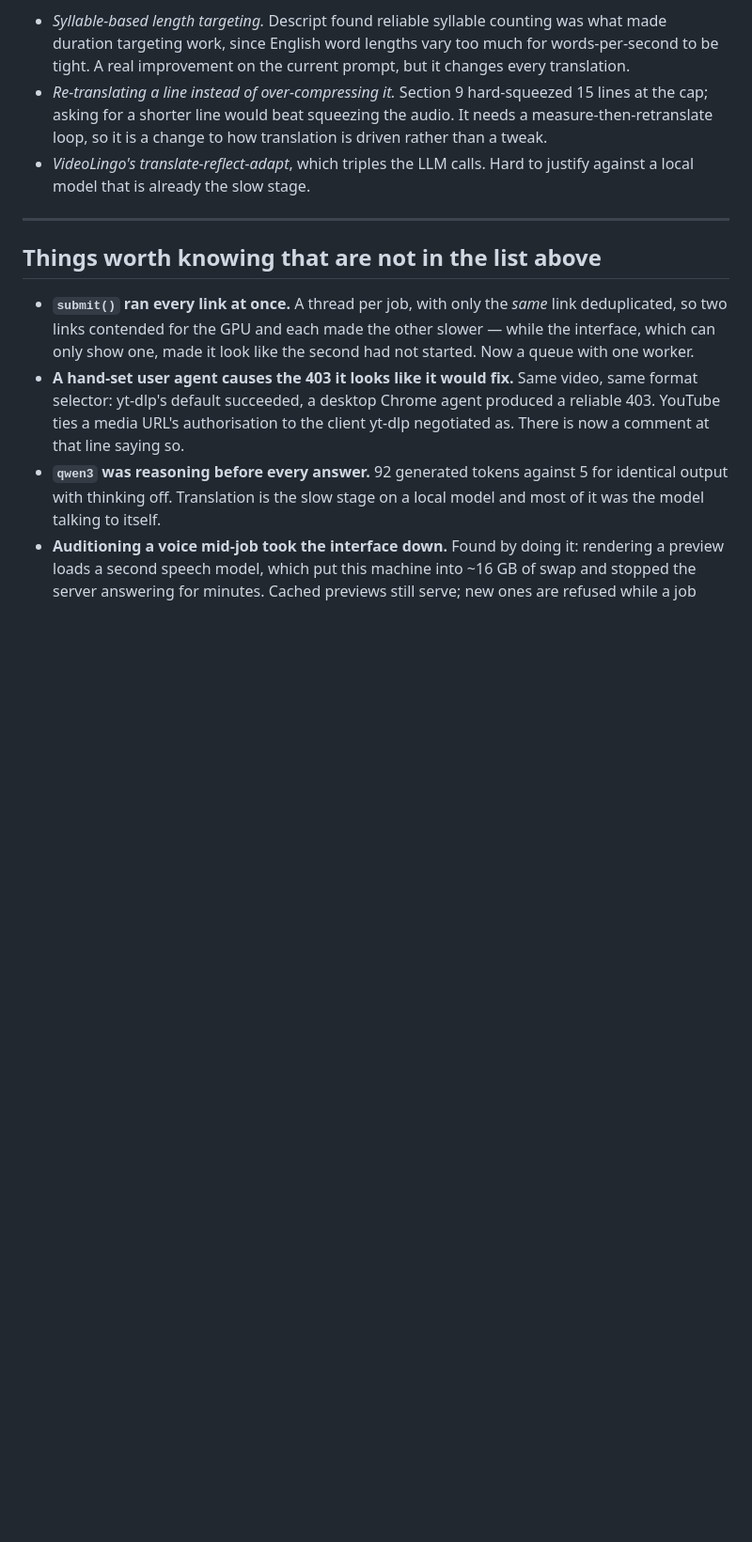
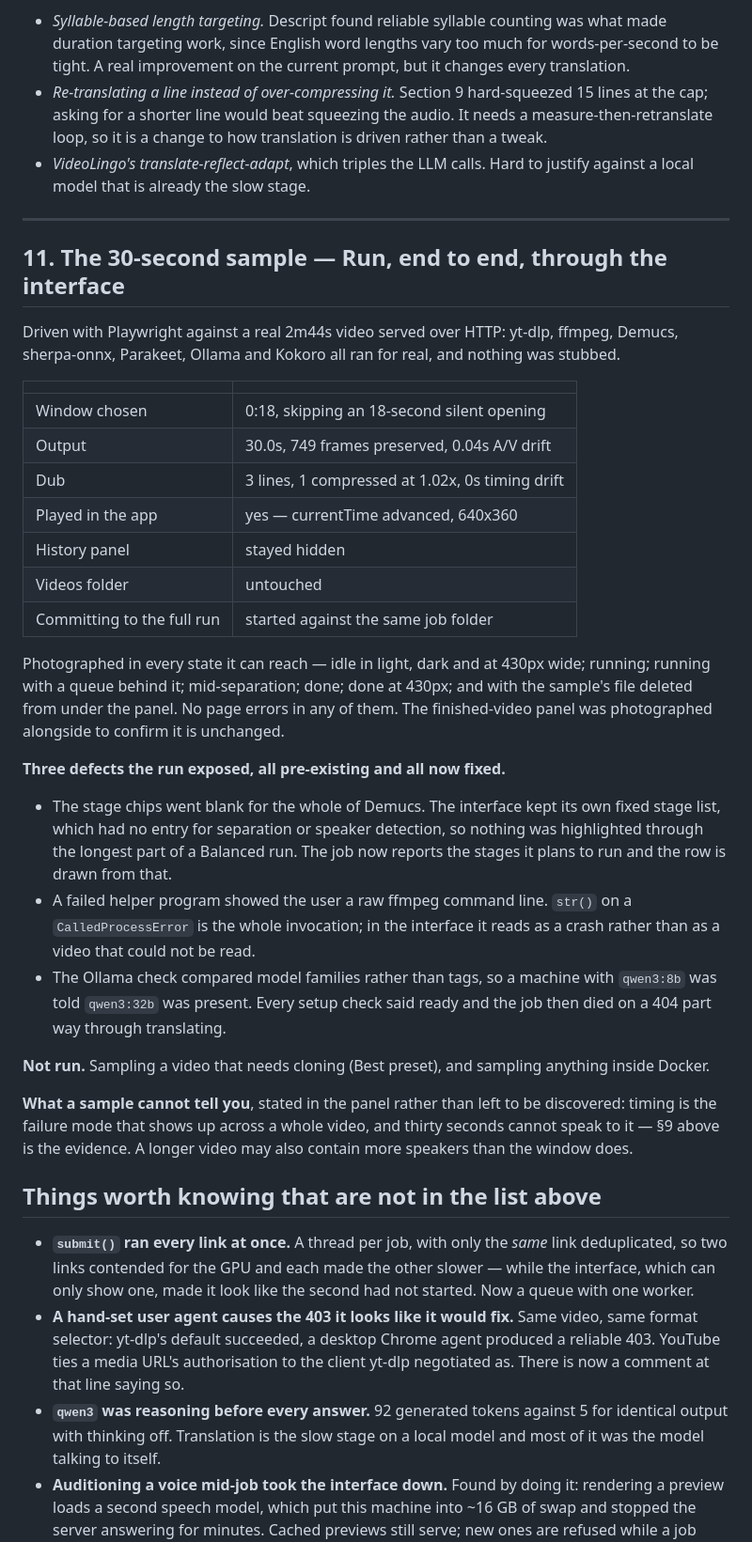
Before and after one commit to gready-hub/dubbing-studio, a Markdown page: VERIFIED.md, the part around the change. Shown at 94% size. Drawn GitHub-style; blank space fills up the shorter version.

Commit message:
[dubbing-studio] Record what was actually run for the sample
Summary:
VERIFIED.md gains section 11: the end-to-end run through the interface, the
numbers it produced, the states it was photographed in, the three pre-existing
defects it exposed, and the two things that were not run — sampling with cloning
on, and sampling inside Docker.

Test Plan:
[] Documentation only

```diff
--- a/VERIFIED.md
+++ b/VERIFIED.md
@@ -291,6 +291,49 @@ right answer rather than a workaround.
 
 ---
 
+## 11. The 30-second sample — **Run, end to end, through the interface**
+
+Driven with Playwright against a real 2m44s video served over HTTP: yt-dlp,
+ffmpeg, Demucs, sherpa-onnx, Parakeet, Ollama and Kokoro all ran for real, and
+nothing was stubbed.
+
+| | |
+|---|---|
+| Window chosen | 0:18, skipping an 18-second silent opening |
+| Output | 30.0s, 749 frames preserved, 0.04s A/V drift |
+| Dub | 3 lines, 1 compressed at 1.02x, 0s timing drift |
+| Played in the app | yes — currentTime advanced, 640x360 |
+| History panel | stayed hidden |
+| Videos folder | untouched |
+| Committing to the full run | started against the same job folder |
+
+Photographed in every state it can reach — idle in light, dark and at 430px
+wide; running; running with a queue behind it; mid-separation; done; done at
+430px; and with the sample's file deleted from under the panel. No page errors
+in any of them. The finished-video panel was photographed alongside to confirm
+it is unchanged.
+
+**Three defects the run exposed, all pre-existing and all now fixed.**
+
+- The stage chips went blank for the whole of Demucs. The interface kept its own
+  fixed stage list, which had no entry for separation or speaker detection, so
+  nothing was highlighted through the longest part of a Balanced run. The job
+  now reports the stages it plans to run and the row is drawn from that.
+- A failed helper program showed the user a raw ffmpeg command line. `str()` on
+  a `CalledProcessError` is the whole invocation; in the interface it reads as a
+  crash rather than as a video that could not be read.
+- The Ollama check compared model families rather than tags, so a machine with
+  `qwen3:8b` was told `qwen3:32b` was present. Every setup check said ready and
+  the job then died on a 404 part way through translating.
+
+**Not run.** Sampling a video that needs cloning (Best preset), and sampling
+anything inside Docker.
+
+**What a sample cannot tell you**, stated in the panel rather than left to be
+discovered: timing is the failure mode that shows up across a whole video, and
+thirty seconds cannot speak to it — §9 above is the evidence. A longer video may
+also contain more speakers than the window does.
+
 ## Things worth knowing that are not in the list above
 
 - **`submit()` ran every link at once.** A thread per job, with only the *same*
```
